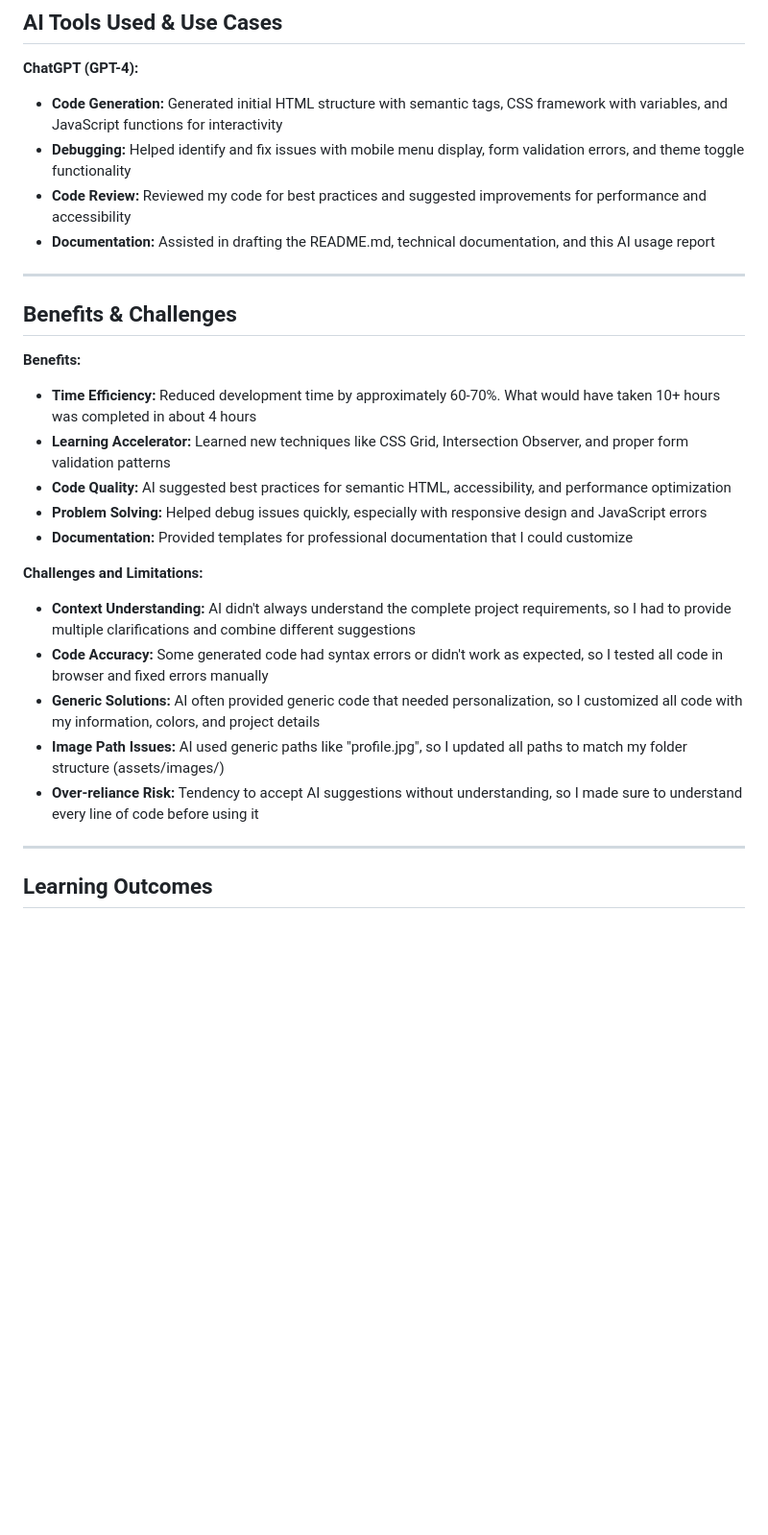
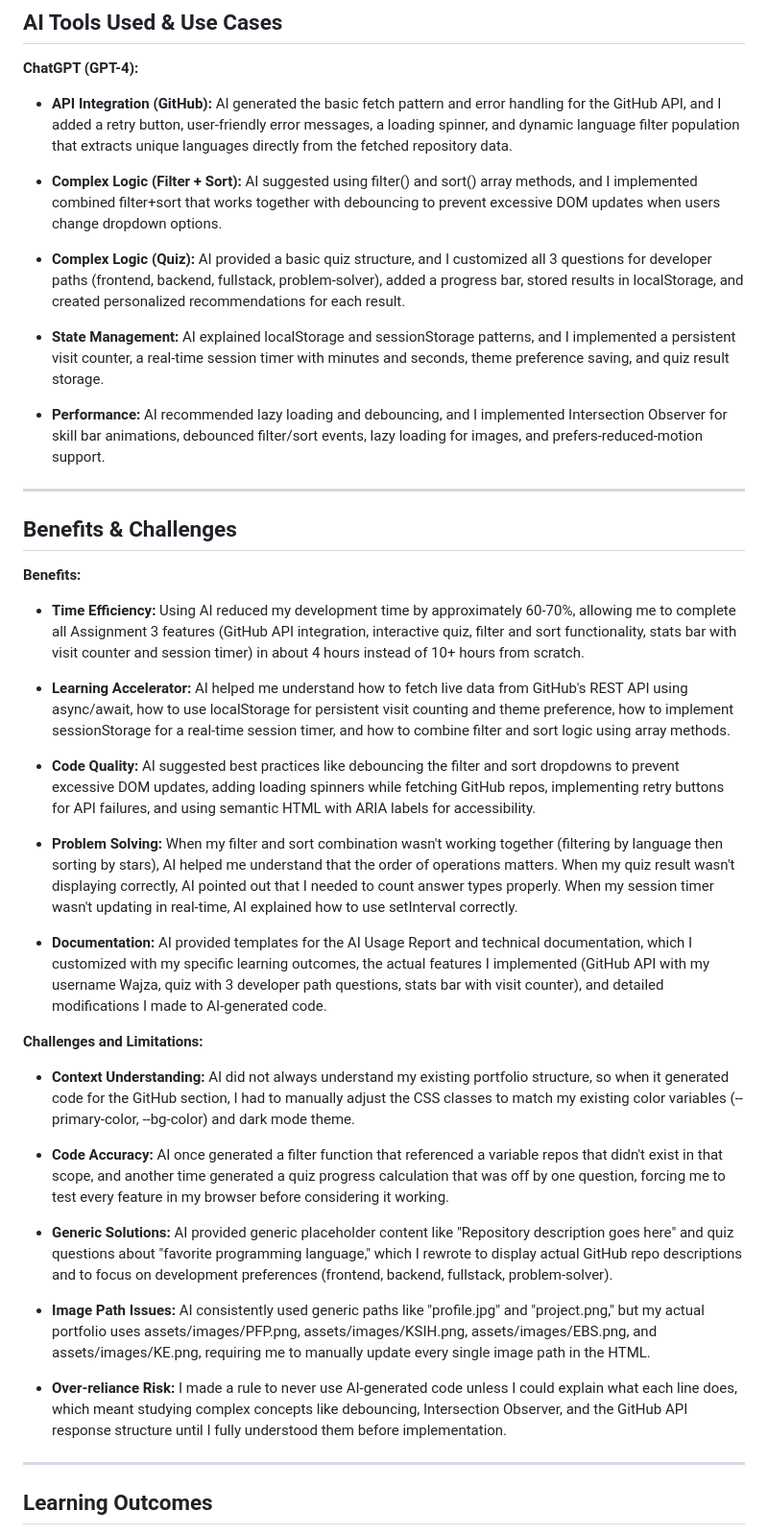
Before and after one commit to Wajza/202262140-WajdAlghamdi-assignment3, a Markdown page: docs/ai-usage-report.md, the part around one of its changes. Shown at 96% size. Drawn GitHub-style; blank space fills up the shorter version.

Commit message:
ai-usage-report

```diff
--- a/docs/ai-usage-report.md
+++ b/docs/ai-usage-report.md
@@ -5,28 +5,42 @@
 ## AI Tools Used & Use Cases
 
 **ChatGPT (GPT-4):**
-- **Code Generation:** Generated initial HTML structure with semantic tags, CSS framework with variables, and JavaScript functions for interactivity
-- **Debugging:** Helped identify and fix issues with mobile menu display, form validation errors, and theme toggle functionality
-- **Code Review:** Reviewed my code for best practices and suggested improvements for performance and accessibility
-- **Documentation:** Assisted in drafting the README.md, technical documentation, and this AI usage report
+- **API Integration (GitHub):** AI generated the basic fetch pattern and error handling for the GitHub API, and I added a retry button, user-friendly error messages, a loading spinner, and dynamic language filter population that extracts unique languages directly from the fetched repository data.
+
+- **Complex Logic (Filter + Sort):** AI suggested using filter() and sort() array methods, and I implemented combined filter+sort that works together with debouncing to prevent excessive DOM updates when users change dropdown options.
+
+- **Complex Logic (Quiz):** AI provided a basic quiz structure, and I customized all 3 questions for developer paths (frontend, backend, fullstack, problem-solver), added a progress bar, stored results in localStorage, and created personalized recommendations for each result.
+
+- **State Management:** AI explained localStorage and sessionStorage patterns, and I implemented a persistent visit counter, a real-time session timer with minutes and seconds, theme preference saving, and quiz result storage.
+
+- **Performance:** AI recommended lazy loading and debouncing, and I implemented Intersection Observer for skill bar animations, debounced filter/sort events, lazy loading for images, and prefers-reduced-motion support.
+
 
 ---
 
 ## Benefits & Challenges
 
 **Benefits:**
-- **Time Efficiency:** Reduced development time by approximately 60-70%. What would have taken 10+ hours was completed in about 4 hours
-- **Learning Accelerator:** Learned new techniques like CSS Grid, Intersection Observer, and proper form validation patterns
-- **Code Quality:** AI suggested best practices for semantic HTML, accessibility, and performance optimization
-- **Problem Solving:** Helped debug issues quickly, especially with responsive design and JavaScript errors
-- **Documentation:** Provided templates for professional documentation that I could customize
+- **Time Efficiency:** Using AI reduced my development time by approximately 60-70%, allowing me to complete all Assignment 3 features (GitHub API integration, interactive quiz, filter and sort functionality, stats bar with visit counter and session timer) in about 4 hours instead of 10+ hours from scratch.
+
+- **Learning Accelerator:** AI helped me understand how to fetch live data from GitHub's REST API using async/await, how to use localStorage for persistent visit counting and theme preference, how to implement sessionStorage for a real-time session timer, and how to combine filter and sort logic using array methods.
+
+- **Code Quality:**	AI suggested best practices like debouncing the filter and sort dropdowns to prevent excessive DOM updates, adding loading spinners while fetching GitHub repos, implementing retry buttons for API failures, and using semantic HTML with ARIA labels for accessibility.
+
+- **Problem Solving:** When my filter and sort combination wasn't working together (filtering by language then sorting by stars), AI helped me understand that the order of operations matters. When my quiz result wasn't displaying correctly, AI pointed out that I needed to count answer types properly. When my session timer wasn't updating in real-time, AI explained how to use setInterval correctly.
+
+- **Documentation:** AI provided templates for the AI Usage Report and technical documentation, which I customized with my specific learning outcomes, the actual features I implemented (GitHub API with my username Wajza, quiz with 3 developer path questions, stats bar with visit counter), and detailed modifications I made to AI-generated code.
 
 **Challenges and Limitations:**
-- **Context Understanding:** AI didn't always understand the complete project requirements, so I had to provide multiple clarifications and combine different suggestions
-- **Code Accuracy:** Some generated code had syntax errors or didn't work as expected, so I tested all code in browser and fixed errors manually
-- **Generic Solutions:** AI often provided generic code that needed personalization, so I customized all code with my information, colors, and project details
-- **Image Path Issues:** AI used generic paths like "profile.jpg", so I updated all paths to match my folder structure (assets/images/)
-- **Over-reliance Risk:** Tendency to accept AI suggestions without understanding, so I made sure to understand every line of code before using it
+- **Context Understanding:** AI did not always understand my existing portfolio structure, so when it generated code for the GitHub section, I had to manually adjust the CSS classes to match my existing color variables (--primary-color, --bg-color) and dark mode theme.
+
+- **Code Accuracy:**  AI once generated a filter function that referenced a variable repos that didn't exist in that scope, and another time generated a quiz progress calculation that was off by one question, forcing me to test every feature in my browser before considering it working.
+
+- **Generic Solutions:** AI provided generic placeholder content like "Repository description goes here" and quiz questions about "favorite programming language," which I rewrote to display actual GitHub repo descriptions and to focus on development preferences (frontend, backend, fullstack, problem-solver).
+
+- **Image Path Issues:** AI consistently used generic paths like "profile.jpg" and "project.png," but my actual portfolio uses assets/images/PFP.png, assets/images/KSIH.png, assets/images/EBS.png, and assets/images/KE.png, requiring me to manually update every single image path in the HTML.
+
+- **Over-reliance Risk:**  I made a rule to never use AI-generated code unless I could explain what each line does, which meant studying complex concepts like debouncing, Intersection Observer, and the GitHub API response structure until I fully understood them before implementation.
 
 ---
 
```
Also changed, not shown: other parts of docs/ai-usage-report.md (+41 -14 lines).
